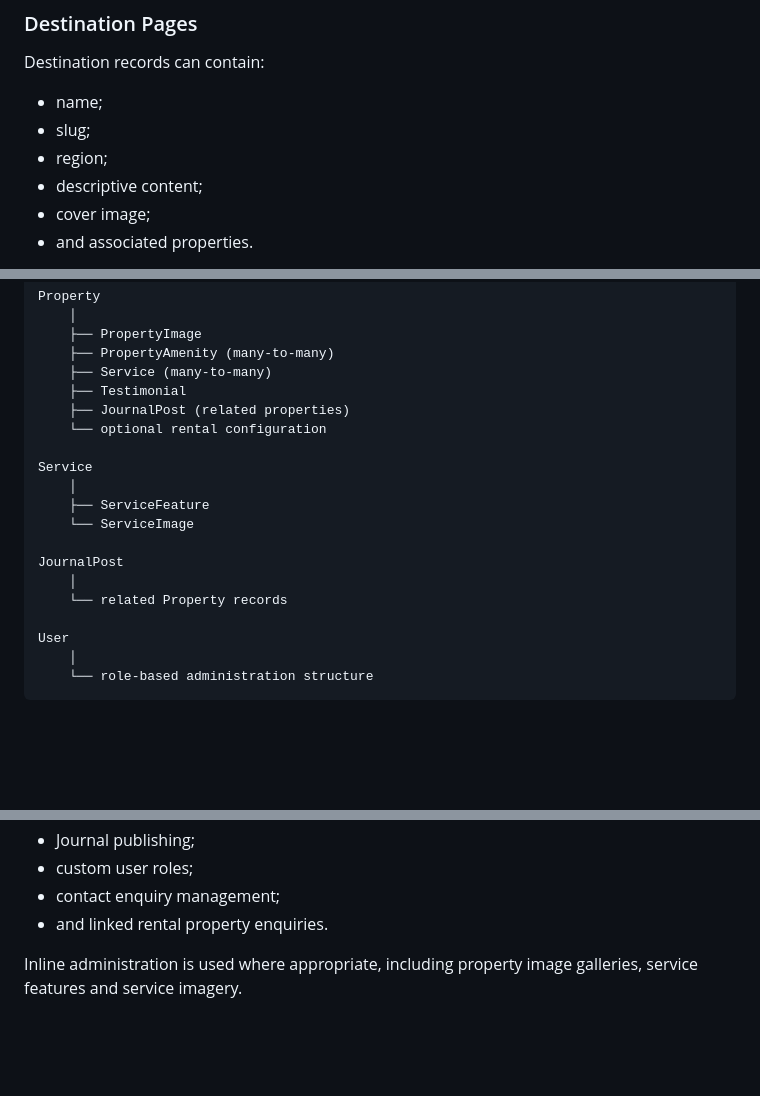
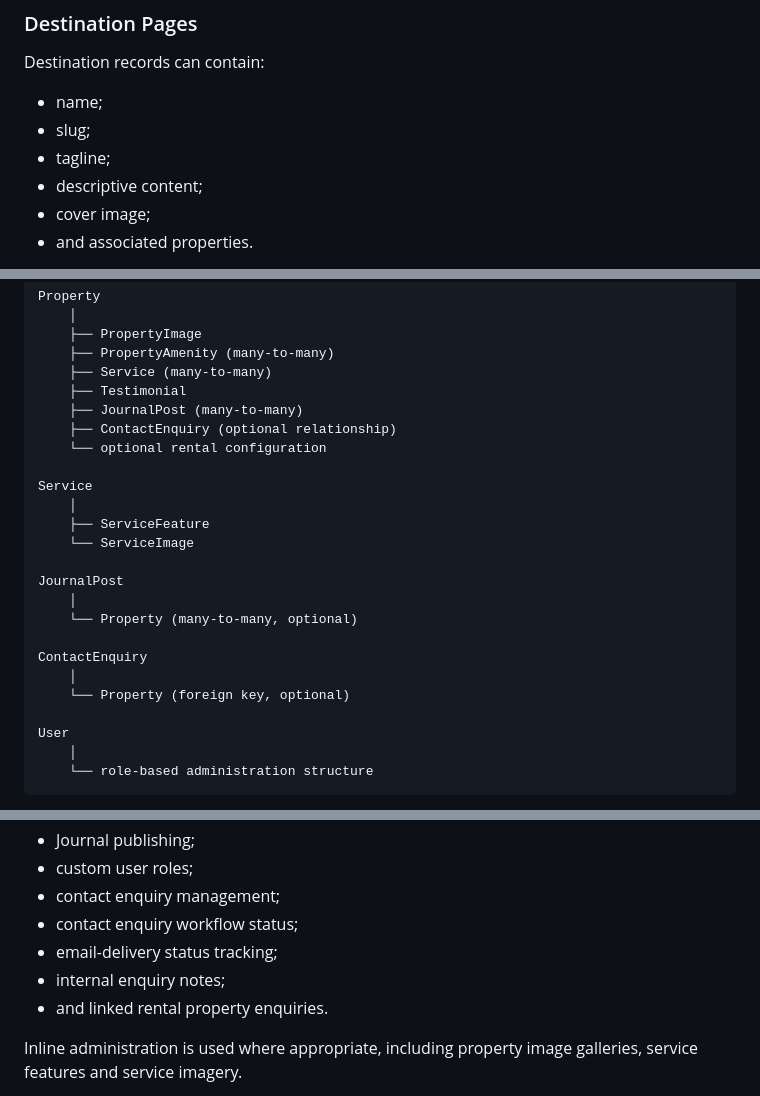
Before and after one commit to Lilla-Kavecsanszki/oliverde, a Markdown page: README.md, 3 parts joined by grey strips. GitHub-like rendering; blank space fills up the shorter version.

```diff
--- a/README.md
+++ b/README.md
@@ -443,7 +502,7 @@ Destination records can contain:
 
 - name;
 - slug;
-- region;
+- tagline;
 - descriptive content;
 - cover image;
 - and associated properties.
@@ -639,7 +705,8 @@ Property
     ├── PropertyAmenity (many-to-many)
     ├── Service (many-to-many)
     ├── Testimonial
-    ├── JournalPost (related properties)
+    ├── JournalPost (many-to-many)
+    ├── ContactEnquiry (optional relationship)
     └── optional rental configuration
 
 Service
@@ -649,7 +716,11 @@ Service
 
 JournalPost
     │
-    └── related Property records
+    └── Property (many-to-many, optional)
+
+ContactEnquiry
+    │
+    └── Property (foreign key, optional)
 
 User
     │
@@ -693,6 +764,9 @@ Administrative functionality includes:
 - Journal publishing;
 - custom user roles;
 - contact enquiry management;
+- contact enquiry workflow status;
+- email-delivery status tracking;
+- internal enquiry notes;
 - and linked rental property enquiries.
 
 Inline administration is used where appropriate, including property image galleries, service features and service imagery.
```
Also changed, not shown: other parts of README.md (+72 -6 lines).
